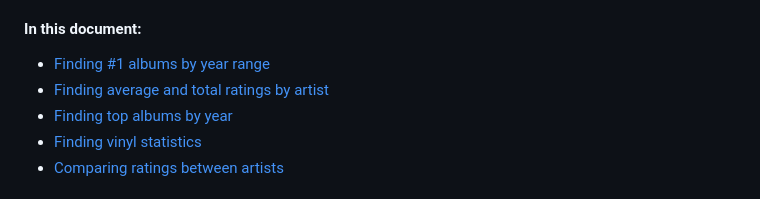
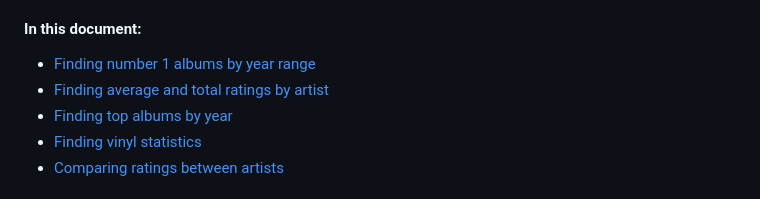
Before and after one commit to cady-x/MyFavoriteAlbums-Documentation, a Markdown page: navigating.md, the part around the change. GitHub-like rendering.

```diff
--- a/navigating.md
+++ b/navigating.md
@@ -8,7 +8,7 @@ finding top albums by year, finding average and total ratings by artist, finding
 by year range, and getting info on vinyls you own.
 
 #### In this document:
-  * [Finding #1 albums by year range](###finding-number-1-albums-by-year-range)
+  * [Finding number 1 albums by year range](###finding-number-1-albums-by-year-range)
   * [Finding average and total ratings by artist](###finding-average-and-total-ratings-by-artist)
   * [Finding top albums by year](###finding-top-albums-by-year)
   * [Finding vinyl statistics](###finding-vinyl-statistics)
```
